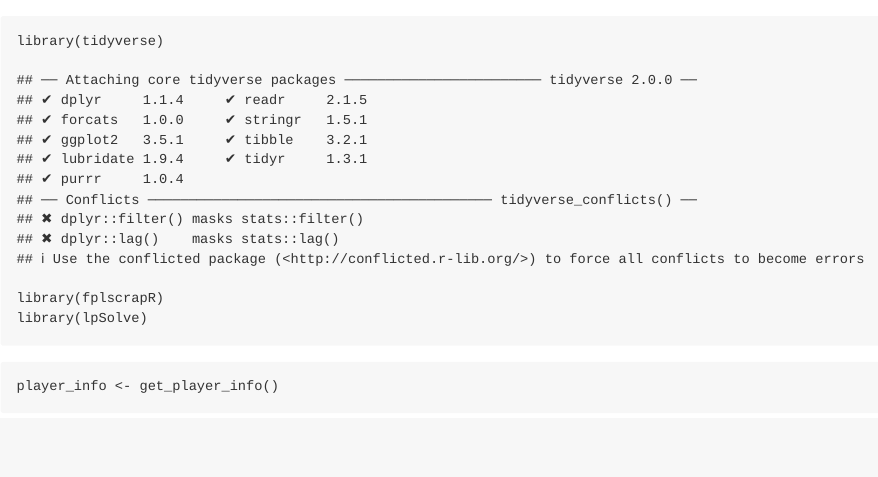
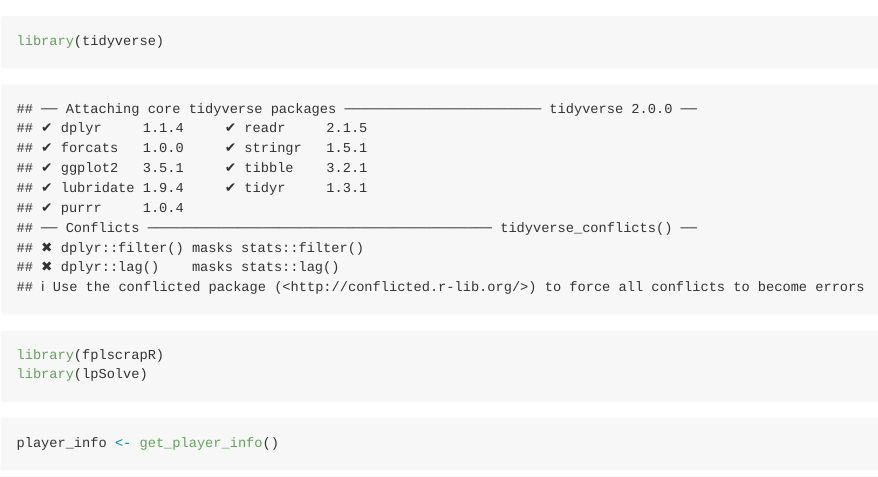
Before and after one commit to WaryPainter/FPL-Squad-Optimiser, an R Markdown document (Squad Optimisation.Rmd): the page in a window 1100 px wide, from its top. Rendered offline with R 4.5, knitr and Pandoc, with nearby package versions; both versions are drawn in the output format of the newer one; some code elsewhere in the file could not run offline; long lines of code are wrapped.

Commit message:
Changing output to md for README use

```diff
--- a/Squad Optimisation.Rmd
+++ b/Squad Optimisation.Rmd
@@ -1,8 +1,8 @@
 ---
 title: "FPL Squad Optimiser"
-output: html_notebook
-editor_options:
-  chunk_output_type: console
+output:
+  md_document:
+    variant: markdown_github
 ---
 
 
```
Also changed, not shown: Squad Optimisation.Rmd (4 more changed lines).
